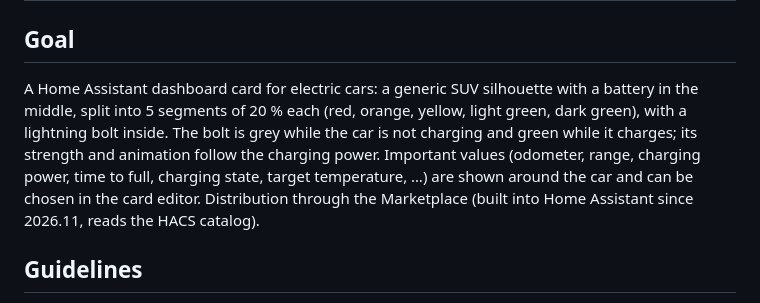
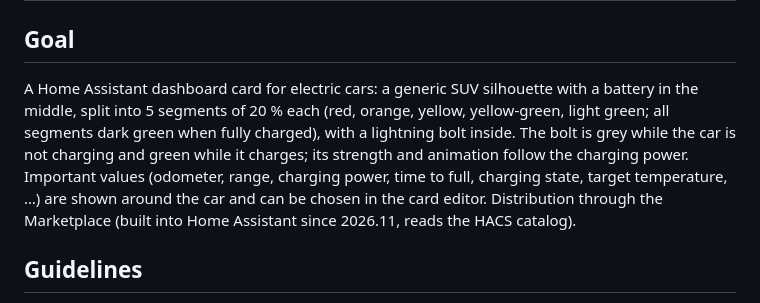
Before and after one commit to Zebru1902/car-info-card, a Markdown page: Concept.md, the part around the change. Drawn GitHub-style.

```diff
--- a/Concept.md
+++ b/Concept.md
@@ -1,7 +1,7 @@
 # Concept: Car Info Card
 
 ## Goal
-A Home Assistant dashboard card for electric cars: a generic SUV silhouette with a battery in the middle, split into 5 segments of 20 % each (red, orange, yellow, light green, dark green), with a lightning bolt inside. The bolt is grey while the car is not charging and green while it charges; its strength and animation follow the charging power. Important values (odometer, range, charging power, time to full, charging state, target temperature, …) are shown around the car and can be chosen in the card editor. Distribution through the Marketplace (built into Home Assistant since 2026.11, reads the HACS catalog).
+A Home Assistant dashboard card for electric cars: a generic SUV silhouette with a battery in the middle, split into 5 segments of 20 % each (red, orange, yellow, yellow-green, light green; all segments dark green when fully charged), with a lightning bolt inside. The bolt is grey while the car is not charging and green while it charges; its strength and animation follow the charging power. Important values (odometer, range, charging power, time to full, charging state, target temperature, …) are shown around the car and can be chosen in the card editor. Distribution through the Marketplace (built into Home Assistant since 2026.11, reads the HACS catalog).
 
 ## Guidelines
 - Code, comments and documentation in English. The card UI is English by default and translated via `src/localize.js` (currently German).
```
Also changed, not shown: CHANGELOG.md (+2 -1 lines), README.md (+3 -2 lines), docs/screenshots/charging-ac-light.png, docs/screenshots/charging-dc-dark.png, docs/screenshots/editor-light.png, docs/screenshots/full-light.png (added), docs/screenshots/slow-narrow-dark.png, docs/screenshots/unplugged-light.png, 8 other files.
